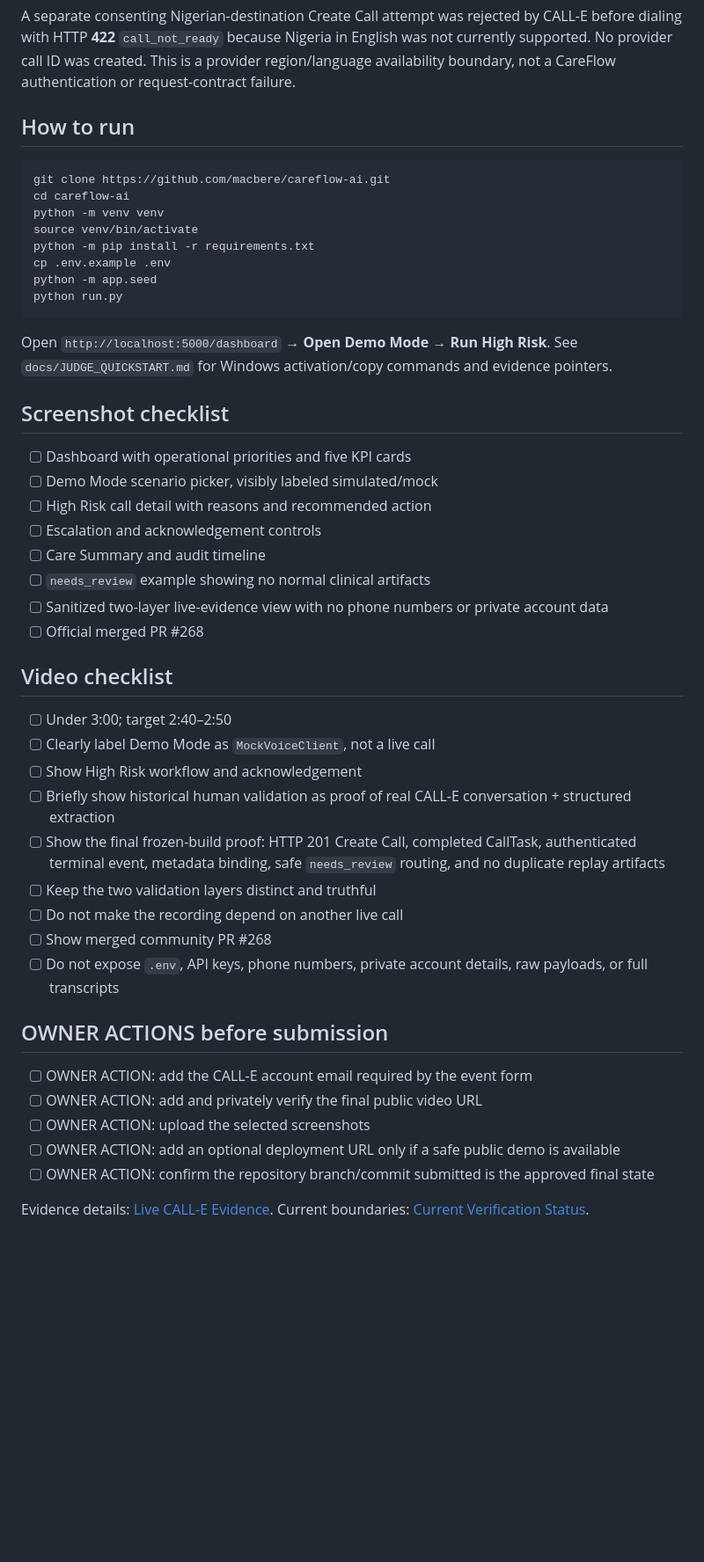
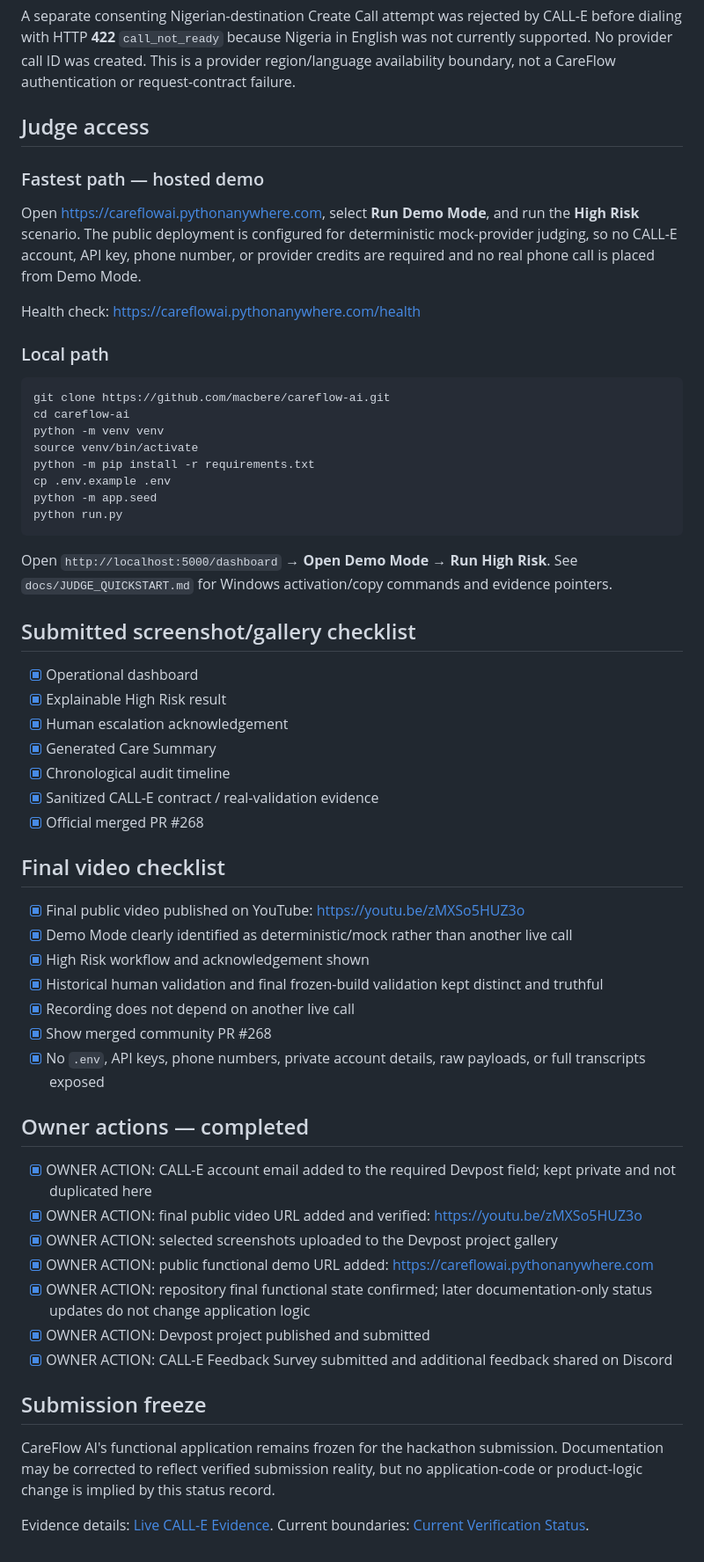
Before and after one commit to macbere/careflow-ai, a Markdown page: docs/DEVPOST_SUBMISSION.md, the part around one of its changes. Shown at 88% size. GitHub-like rendering; blank space fills up the shorter version.

Commit message:
docs: finalize Devpost submission status

````diff
--- a/docs/DEVPOST_SUBMISSION.md
+++ b/docs/DEVPOST_SUBMISSION.md
@@ -132,7 +146,18 @@ dialing with HTTP **422** `call_not_ready` because Nigeria in English was not cu
 supported. No provider call ID was created. This is a provider region/language availability
 boundary, not a CareFlow authentication or request-contract failure.
 
-## How to run
+## Judge access
+
+### Fastest path — hosted demo
+
+Open https://careflowai.pythonanywhere.com, select **Run Demo Mode**, and run the **High Risk**
+scenario. The public deployment is configured for deterministic mock-provider judging, so no
+CALL-E account, API key, phone number, or provider credits are required and no real phone call
+is placed from Demo Mode.
+
+Health check: https://careflowai.pythonanywhere.com/health
+
+### Local path
 
 ```bash
 git clone https://github.com/macbere/careflow-ai.git
@@ -148,36 +173,41 @@ python run.py
 Open `http://localhost:5000/dashboard` → **Open Demo Mode** → **Run High Risk**. See
 `docs/JUDGE_QUICKSTART.md` for Windows activation/copy commands and evidence pointers.
 
-## Screenshot checklist
+## Submitted screenshot/gallery checklist
 
-- [ ] Dashboard with operational priorities and five KPI cards
-- [ ] Demo Mode scenario picker, visibly labeled simulated/mock
-- [ ] High Risk call detail with reasons and recommended action
-- [ ] Escalation and acknowledgement controls
-- [ ] Care Summary and audit timeline
-- [ ] `needs_review` example showing no normal clinical artifacts
-- [ ] Sanitized two-layer live-evidence view with no phone numbers or private account data
-- [ ] Official merged PR #268
+- [x] Operational dashboard
+- [x] Explainable High Risk result
+- [x] Human escalation acknowledgement
+- [x] Generated Care Summary
+- [x] Chronological audit timeline
+- [x] Sanitized CALL-E contract / real-validation evidence
+- [x] Official merged PR #268
 
-## Video checklist
+## Final video checklist
 
-- [ ] Under 3:00; target 2:40–2:50
-- [ ] Clearly label Demo Mode as `MockVoiceClient`, not a live call
-- [ ] Show High Risk workflow and acknowledgement
-- [ ] Briefly show historical human validation as proof of real CALL-E conversation + structured extraction
-- [ ] Show the final frozen-build proof: HTTP 201 Create Call, completed CallTask, authenticated terminal event, metadata binding, safe `needs_review` routing, and no duplicate replay artifacts
-- [ ] Keep the two validation layers distinct and truthful
-- [ ] Do not make the recording depend on another live call
-- [ ] Show merged community PR #268
-- [ ] Do not expose `.env`, API keys, phone numbers, private account details, raw payloads, or full transcripts
+- [x] Final public video published on YouTube: https://youtu.be/zMXSo5HUZ3o
+- [x] Demo Mode clearly identified as deterministic/mock rather than another live call
+- [x] High Risk workflow and acknowledgement shown
+- [x] Historical human validation and final frozen-build validation kept distinct and truthful
+- [x] Recording does not depend on another live call
+- [x] Show merged community PR #268
+- [x] No `.env`, API keys, phone numbers, private account details, raw payloads, or full transcripts exposed
 
-## OWNER ACTIONS before submission
+## Owner actions — completed
 
-- [ ] OWNER ACTION: add the CALL-E account email required by the event form
-- [ ] OWNER ACTION: add and privately verify the final public video URL
-- [ ] OWNER ACTION: upload the selected screenshots
-- [ ] OWNER ACTION: add an optional deployment URL only if a safe public demo is available
-- [ ] OWNER ACTION: confirm the repository branch/commit submitted is the approved final state
+- [x] OWNER ACTION: CALL-E account email added to the required Devpost field; kept private and not duplicated here
+- [x] OWNER ACTION: final public video URL added and verified: https://youtu.be/zMXSo5HUZ3o
+- [x] OWNER ACTION: selected screenshots uploaded to the Devpost project gallery
+- [x] OWNER ACTION: public functional demo URL added: https://careflowai.pythonanywhere.com
+- [x] OWNER ACTION: repository final functional state confirmed; later documentation-only status updates do not change application logic
+- [x] OWNER ACTION: Devpost project published and submitted
+- [x] OWNER ACTION: CALL-E Feedback Survey submitted and additional feedback shared on Discord
+
+## Submission freeze
+
+CareFlow AI's functional application remains frozen for the hackathon submission. Documentation
+may be corrected to reflect verified submission reality, but no application-code or product-logic
+change is implied by this status record.
 
 Evidence details: [Live CALL-E Evidence](LIVE_CALLE_EVIDENCE.md).
 Current boundaries: [Current Verification Status](CURRENT_VERIFICATION_STATUS.md).
````
Also changed, not shown: other parts of docs/DEVPOST_SUBMISSION.md (+22 -8 lines).
